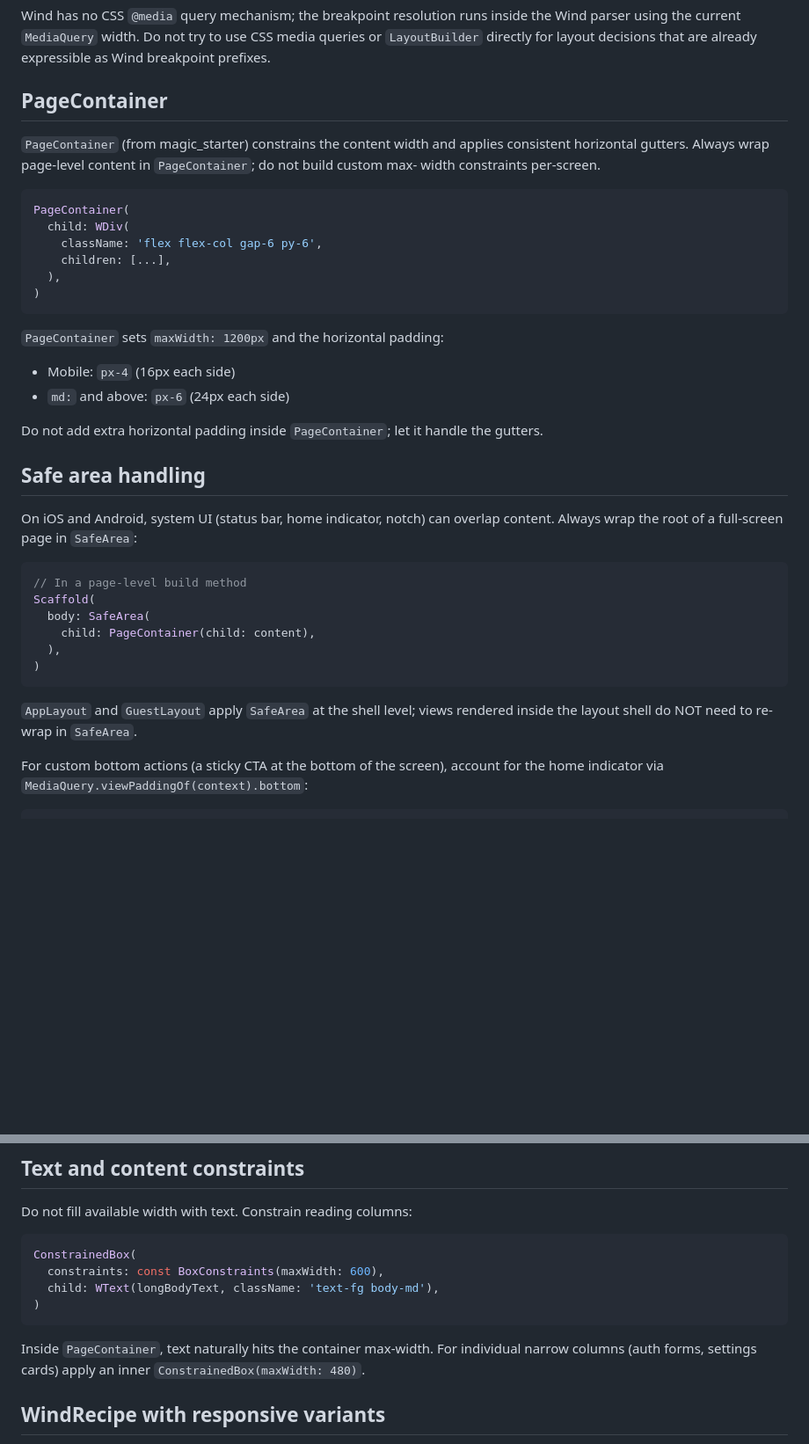
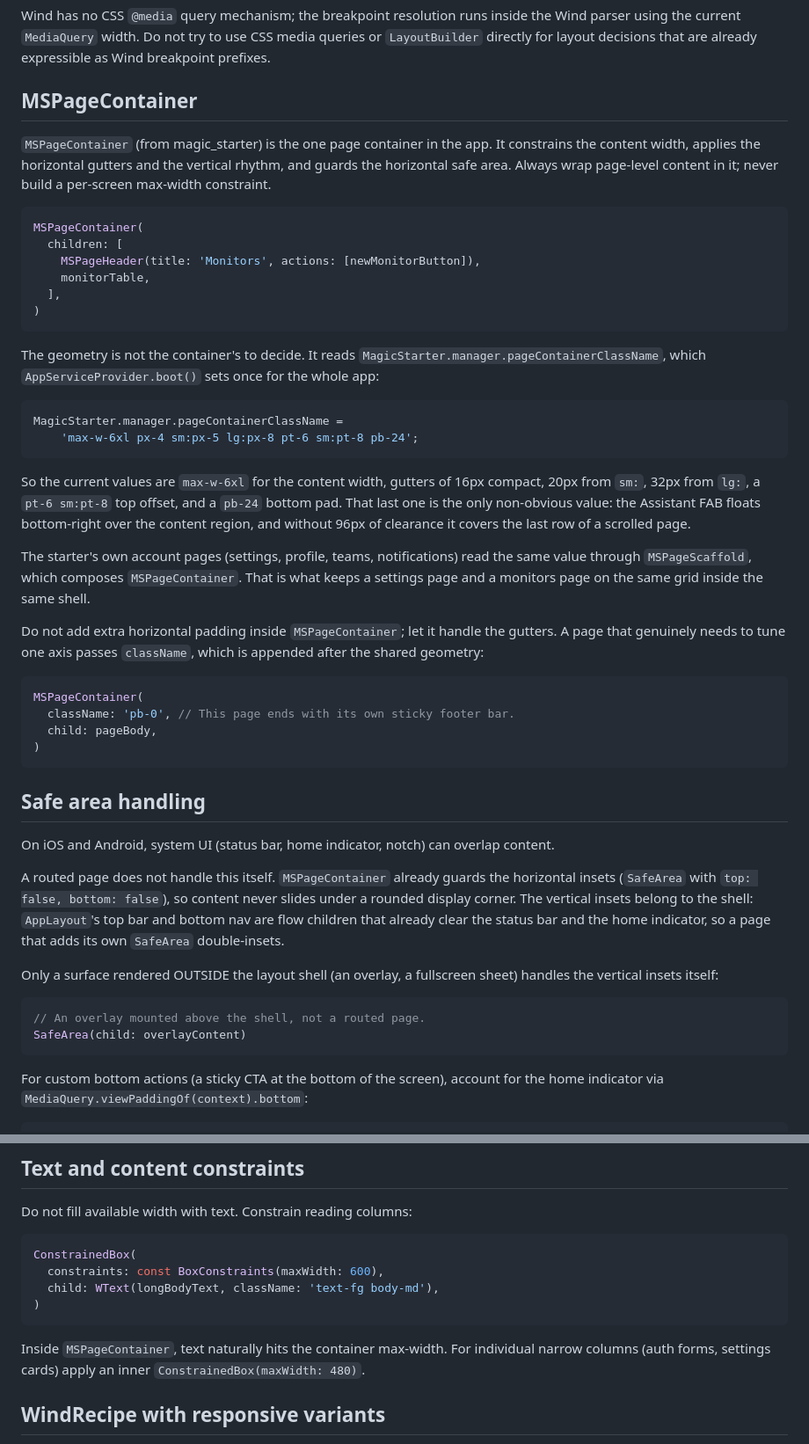
Before and after one commit to anilcancakir/uptizm, a Markdown page: docs/design-culture/wind-responsive.md, 2 parts joined by grey strips. Shown at 88% size. GitHub-like rendering; blank space fills up the shorter version.

Commit message:
docs(design-culture): the page container belongs to the starter now
The responsive reference described a PageContainer that no longer exists here, and
described it wrongly even before this change: it claimed a 1200px cap and px-6
gutters from md:, while the widget capped at max-w-6xl with px-4 sm:px-5 lg:px-8.
It now names MSPageContainer, states the real values, points at the one line that
sets them, and explains the pb-24 FAB clearance.

The safe-area section also stops telling readers to wrap a page in SafeArea:
MSPageContainer already guards the horizontal insets, the shell's top bar and
bottom nav clear the vertical ones, so a page that adds its own double-insets.

````diff
--- a/docs/design-culture/wind-responsive.md
+++ b/docs/design-culture/wind-responsive.md
@@ -31,44 +31,66 @@ Wind has no CSS `@media` query mechanism; the breakpoint resolution runs inside
 using the current `MediaQuery` width. Do not try to use CSS media queries or `LayoutBuilder`
 directly for layout decisions that are already expressible as Wind breakpoint prefixes.
 
-## PageContainer
+## MSPageContainer
 
-`PageContainer` (from magic_starter) constrains the content width and applies consistent
-horizontal gutters. Always wrap page-level content in `PageContainer`; do not build custom max-
-width constraints per-screen.
+`MSPageContainer` (from magic_starter) is the one page container in the app. It constrains the
+content width, applies the horizontal gutters and the vertical rhythm, and guards the horizontal
+safe area. Always wrap page-level content in it; never build a per-screen max-width constraint.
 
 ```dart
-PageContainer(
-  child: WDiv(
-    className: 'flex flex-col gap-6 py-6',
-    children: [...],
-  ),
+MSPageContainer(
+  children: [
+    MSPageHeader(title: 'Monitors', actions: [newMonitorButton]),
+    monitorTable,
+  ],
 )
 ```
 
-`PageContainer` sets `maxWidth: 1200px` and the horizontal padding:
+The geometry is not the container's to decide. It reads
+`MagicStarter.manager.pageContainerClassName`, which `AppServiceProvider.boot()` sets once for the
+whole app:
 
-- Mobile: `px-4` (16px each side)
-- `md:` and above: `px-6` (24px each side)
+```dart
+MagicStarter.manager.pageContainerClassName =
+    'max-w-6xl px-4 sm:px-5 lg:px-8 pt-6 sm:pt-8 pb-24';
+```
 
-Do not add extra horizontal padding inside `PageContainer`; let it handle the gutters.
+So the current values are `max-w-6xl` for the content width, gutters of 16px compact, 20px from
+`sm:`, 32px from `lg:`, a `pt-6 sm:pt-8` top offset, and a `pb-24` bottom pad. That last one is the
+only non-obvious value: the Assistant FAB floats bottom-right over the content region, and without
+96px of clearance it covers the last row of a scrolled page.
+
+The starter's own account pages (settings, profile, teams, notifications) read the same value
+through `MSPageScaffold`, which composes `MSPageContainer`. That is what keeps a settings page and a
+monitors page on the same grid inside the same shell.
+
+Do not add extra horizontal padding inside `MSPageContainer`; let it handle the gutters. A page that
+genuinely needs to tune one axis passes `className`, which is appended after the shared geometry:
+
+```dart
+MSPageContainer(
+  className: 'pb-0', // This page ends with its own sticky footer bar.
+  child: pageBody,
+)
+```
 
 ## Safe area handling
 
-On iOS and Android, system UI (status bar, home indicator, notch) can overlap content. Always
-wrap the root of a full-screen page in `SafeArea`:
+On iOS and Android, system UI (status bar, home indicator, notch) can overlap content.
+
+A routed page does not handle this itself. `MSPageContainer` already guards the horizontal insets
+(`SafeArea` with `top: false, bottom: false`), so content never slides under a rounded display
+corner. The vertical insets belong to the shell: `AppLayout`'s top bar and bottom nav are flow
+children that already clear the status bar and the home indicator, so a page that adds its own
+`SafeArea` double-insets.
+
+Only a surface rendered OUTSIDE the layout shell (an overlay, a fullscreen sheet) handles the
+vertical insets itself:
 
 ```dart
-// In a page-level build method
-Scaffold(
-  body: SafeArea(
-    child: PageContainer(child: content),
-  ),
-)
+// An overlay mounted above the shell, not a routed page.
+SafeArea(child: overlayContent)
 ```
-
-`AppLayout` and `GuestLayout` apply `SafeArea` at the shell level; views rendered inside the
-layout shell do NOT need to re-wrap in `SafeArea`.
 
 For custom bottom actions (a sticky CTA at the bottom of the screen), account for the home
 indicator via `MediaQuery.viewPaddingOf(context).bottom`:
@@ -168,7 +190,7 @@ ConstrainedBox(
 )
 ```
 
-Inside `PageContainer`, text naturally hits the container max-width. For individual narrow
+Inside `MSPageContainer`, text naturally hits the container max-width. For individual narrow
 columns (auth forms, settings cards) apply an inner `ConstrainedBox(maxWidth: 480)`.
 
 ## WindRecipe with responsive variants
````
Also changed, not shown: docs/design-culture/apple-hig.md (+1 -1 lines), docs/design-culture/refactoring-ui.md (+3 -3 lines).
